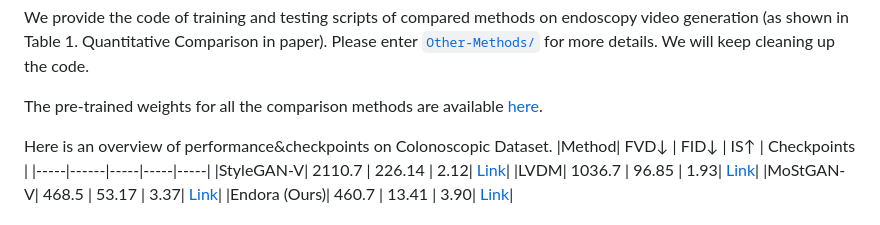
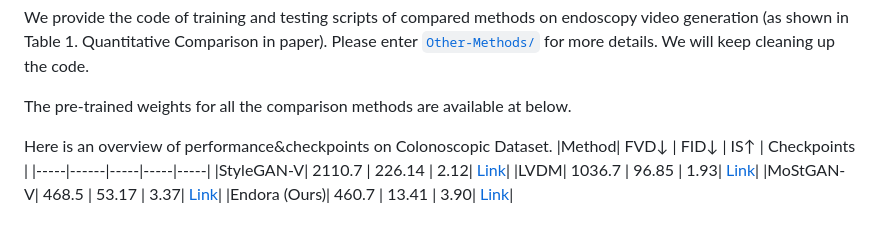
Before and after one commit to CUHK-AIM-Group/Endora, a Markdown page: README.md, the part around the change. Drawn GitHub-style.

````diff
--- a/README.md
+++ b/README.md
@@ -208,8 +208,8 @@ torchrun --nnodes=1 --nproc_per_node=N train.py --config ./configs/ffs/ffs_train
 torchrun --nnodes=1 --nproc_per_node=N train.py --config ./configs/ffs/ffs_train.yaml %MoStGAN-V
 ``` -->
 
-The pre-trained weights for all the comparison methods are available [here](https://stuxmueducn-my.sharepoint.com/:f:/g/personal/chenxinli_stu_xmu_edu_cn/EhoRsCt9tetAso44IFivC-EBcmt1UR_Zz0zmmwzI09tB9w?e=5QAuo6).
-
+The pre-trained weights for all the comparison methods are available at below.
+<!-- [here](https://stuxmueducn-my.sharepoint.com/:f:/g/personal/chenxinli_stu_xmu_edu_cn/EhoRsCt9tetAso44IFivC-EBcmt1UR_Zz0zmmwzI09tB9w?e=5QAuo6).-->
 Here is an overview of performance&checkpoints on Colonoscopic Dataset.
 |Method| FVD↓ | FID↓ | IS↑ | Checkpoints |
 |-----|------|-----|-----|-----|
````
